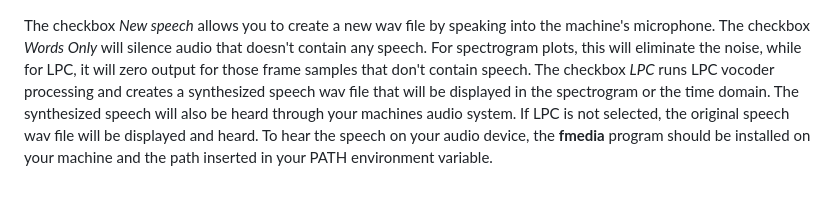
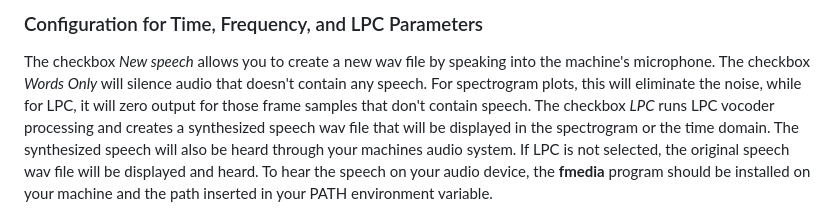
Before and after one commit to thomasteplick/lpcvocoder, a Markdown page: README.md, the part around the change printed below. Rendered like a GitHub page.

```diff
--- a/README.md
+++ b/README.md
@@ -1,3 +1,4 @@
+<h3>Configuration for Time, Frequency, and LPC Parameters</h3>
 <p>
 The checkbox <i>New speech</i> allows you to create a new wav file by speaking into
 the machine's microphone.  The checkbox <i>Words Only</i> will silence audio that
```
Also changed, not shown: other parts of README.md (+0 -8 lines).
